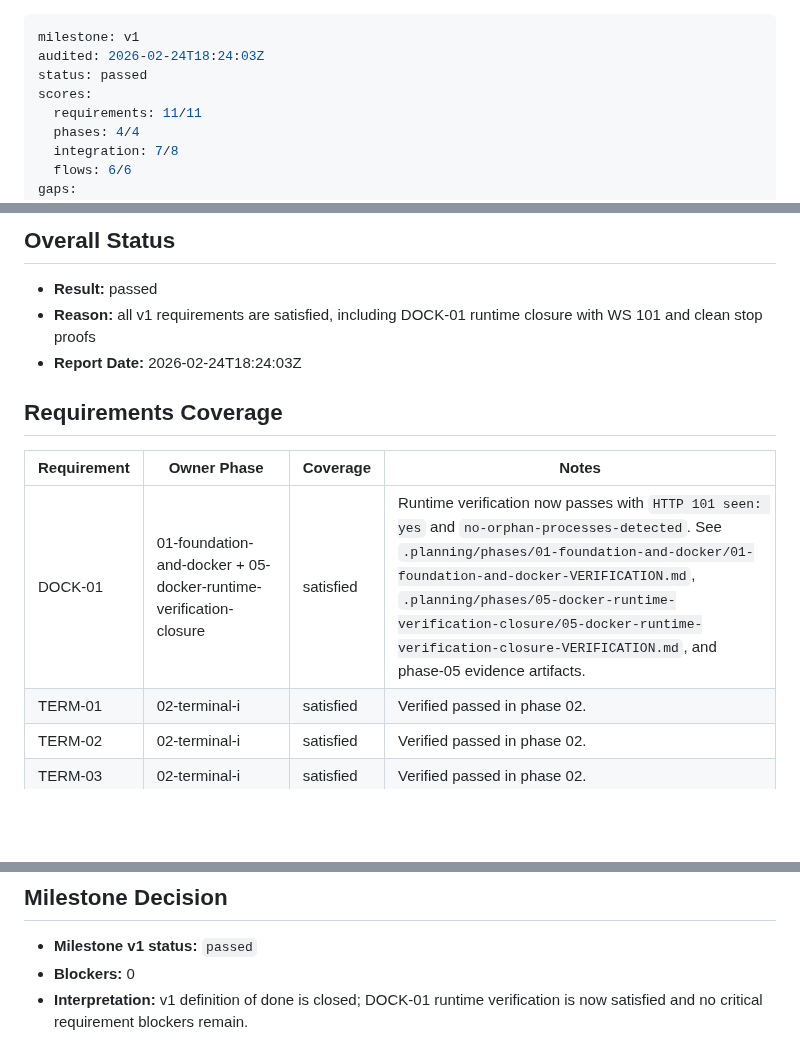
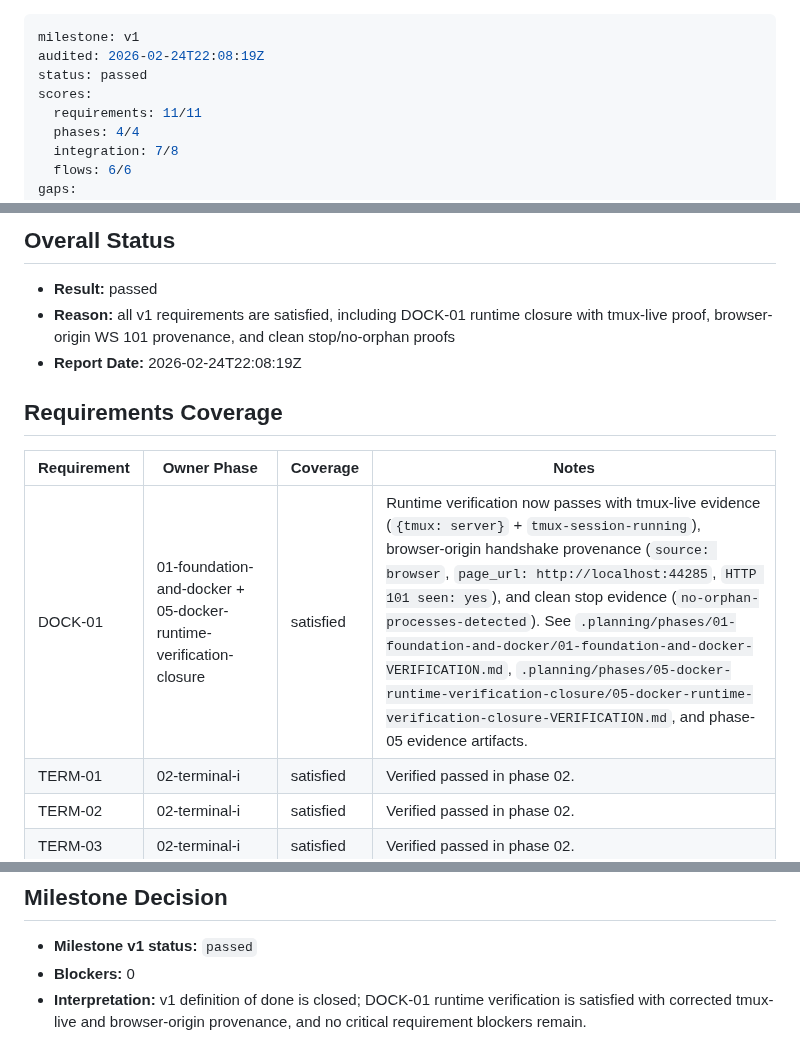
Before and after one commit to oisincoveney/oisin-ui, a Markdown page: .planning/v1-v1-MILESTONE-AUDIT.md, 3 parts joined by grey strips. Rendered like a GitHub page; blank space fills up the shorter version.

Commit message:
docs(05-04): revalidate milestone rollup from corrected runtime provenance
- refresh milestone audit timestamp and closure rationale to match fresh 05-03 artifacts
- keep requirements at 11/11 with DOCK-01 satisfied and no critical blockers
- anchor DOCK-01 notes to tmux-live, browser-origin WS 101, and clean-stop evidence

```diff
--- a/.planning/v1-v1-MILESTONE-AUDIT.md
+++ b/.planning/v1-v1-MILESTONE-AUDIT.md
@@ -1,6 +1,6 @@
 ---
 milestone: v1
-audited: 2026-02-24T18:24:03Z
+audited: 2026-02-24T22:08:19Z
 status: passed
 scores:
   requirements: 11/11
@@ -32,14 +32,14 @@ tech_debt:
 ## Overall Status
 
 - **Result:** passed
-- **Reason:** all v1 requirements are satisfied, including DOCK-01 runtime closure with WS 101 and clean stop proofs
-- **Report Date:** 2026-02-24T18:24:03Z
+- **Reason:** all v1 requirements are satisfied, including DOCK-01 runtime closure with tmux-live proof, browser-origin WS 101 provenance, and clean stop/no-orphan proofs
+- **Report Date:** 2026-02-24T22:08:19Z
 
 ## Requirements Coverage
 
 | Requirement | Owner Phase | Coverage | Notes |
 | --- | --- | --- | --- |
-| DOCK-01 | 01-foundation-and-docker + 05-docker-runtime-verification-closure | satisfied | Runtime verification now passes with `HTTP 101 seen: yes` and `no-orphan-processes-detected`. See `.planning/phases/01-foundation-and-docker/01-foundation-and-docker-VERIFICATION.md`, `.planning/phases/05-docker-runtime-verification-closure/05-docker-runtime-verification-closure-VERIFICATION.md`, and phase-05 evidence artifacts. |
+| DOCK-01 | 01-foundation-and-docker + 05-docker-runtime-verification-closure | satisfied | Runtime verification now passes with tmux-live evidence (`{tmux: server}` + `tmux-session-running`), browser-origin handshake provenance (`source: browser`, `page_url: http://localhost:44285`, `HTTP 101 seen: yes`), and clean stop evidence (`no-orphan-processes-detected`). See `.planning/phases/01-foundation-and-docker/01-foundation-and-docker-VERIFICATION.md`, `.planning/phases/05-docker-runtime-verification-closure/05-docker-runtime-verification-closure-VERIFICATION.md`, and phase-05 evidence artifacts. |
 | TERM-01 | 02-terminal-i | satisfied | Verified passed in phase 02. |
 | TERM-02 | 02-terminal-i | satisfied | Verified passed in phase 02. |
 | TERM-03 | 02-terminal-i | satisfied | Verified passed in phase 02. |
@@ -110,4 +110,4 @@ None.
 
 - **Milestone v1 status:** `passed`
 - **Blockers:** 0
-- **Interpretation:** v1 definition of done is closed; DOCK-01 runtime verification is now satisfied and no critical requirement blockers remain.
+- **Interpretation:** v1 definition of done is closed; DOCK-01 runtime verification is satisfied with corrected tmux-live and browser-origin provenance, and no critical requirement blockers remain.
```
